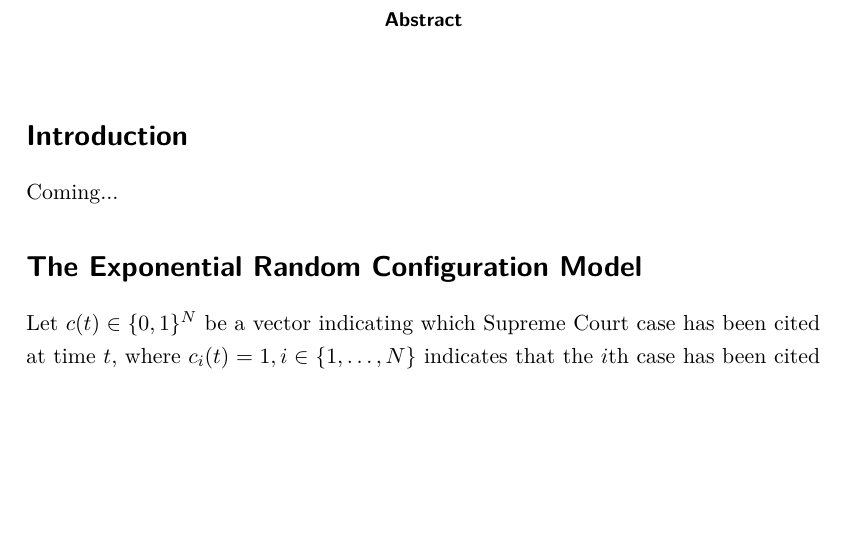
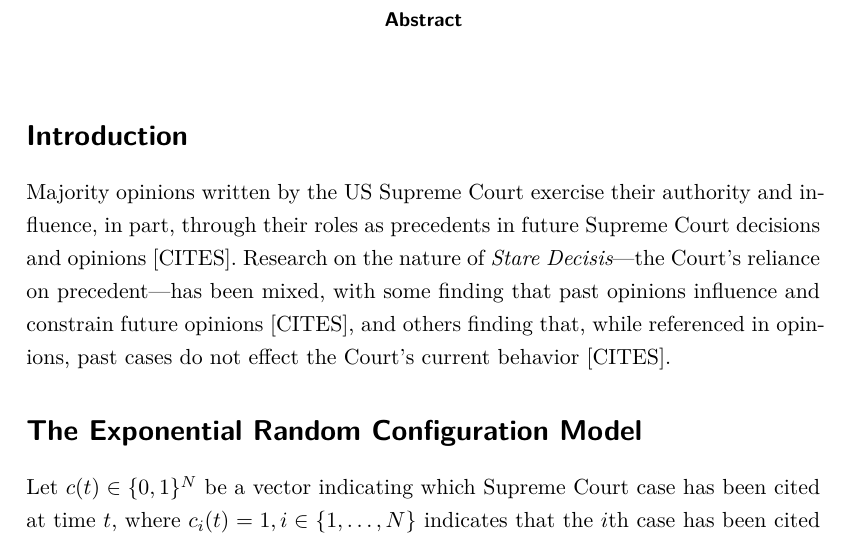
Before and after one commit to desmarais-lab/Supreme_Court_Citation_Network, a LaTeX paper (Tex/paper.tex): part of page 1 of 13, cut so that both start at the same text, the shorter picture padded with empty space. Compiled offline with pdfLaTeX.

Commit message:
added introduction

```diff
--- a/Tex/paper.tex
+++ b/Tex/paper.tex
@@ -68,7 +68,7 @@
 
  \section*{Introduction}
 
- Coming...
+Majority opinions written by the US Supreme Court exercise their authority and influence, in part, through their roles as precedents in future Supreme Court decisions and opinions [CITES]. Research on the nature of {\em Stare Decisis}---the Court's reliance on precedent---has been mixed, with some finding that past opinions influence and constrain future opinions [CITES], and others finding that, while referenced in opinions, past cases do not effect the Court's current behavior [CITES].
 
  \section*{The Exponential Random Configuration Model}
 Let $c(t)\in \{0,1\}^N$ be a vector indicating which Supreme Court case has been cited at time $t$, where $c_i(t)=1, i \in \{1, \dots , N\}$ indicates that the $i$th case has been cited at time $t$ and $c_i(t)=0$ indicates that the $i$th case has not been cited at time $t$. Furthermore, let
```
